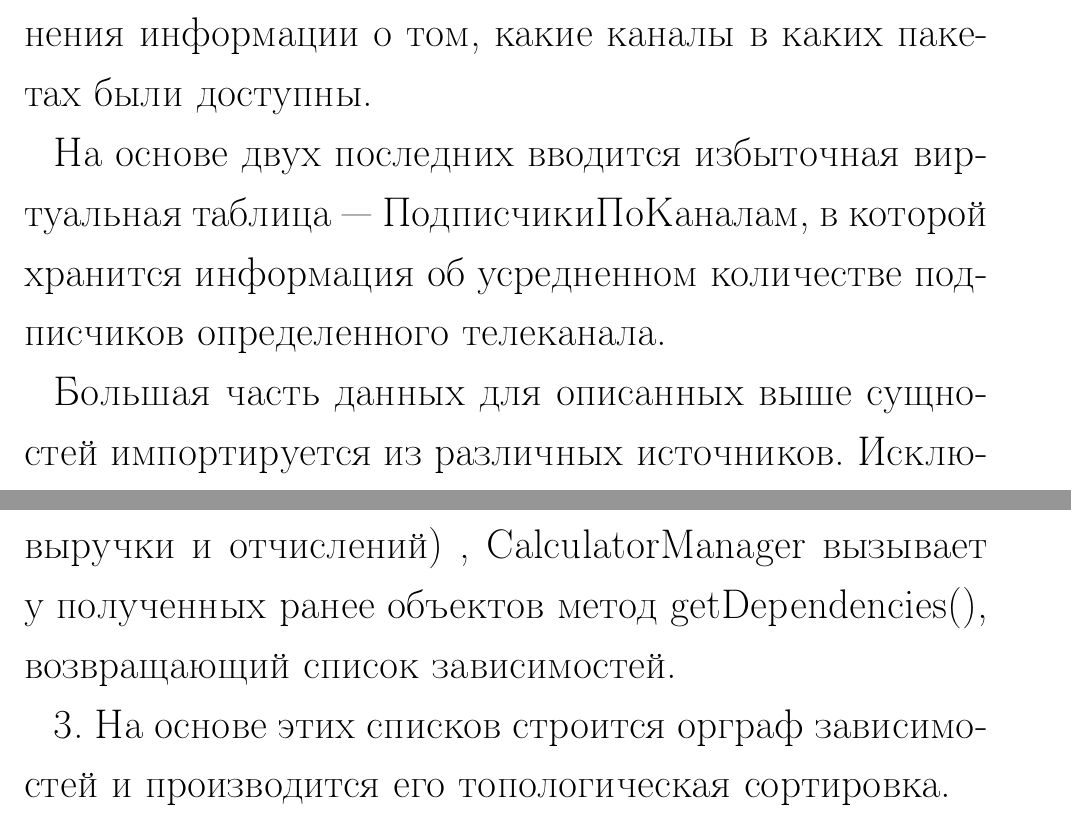
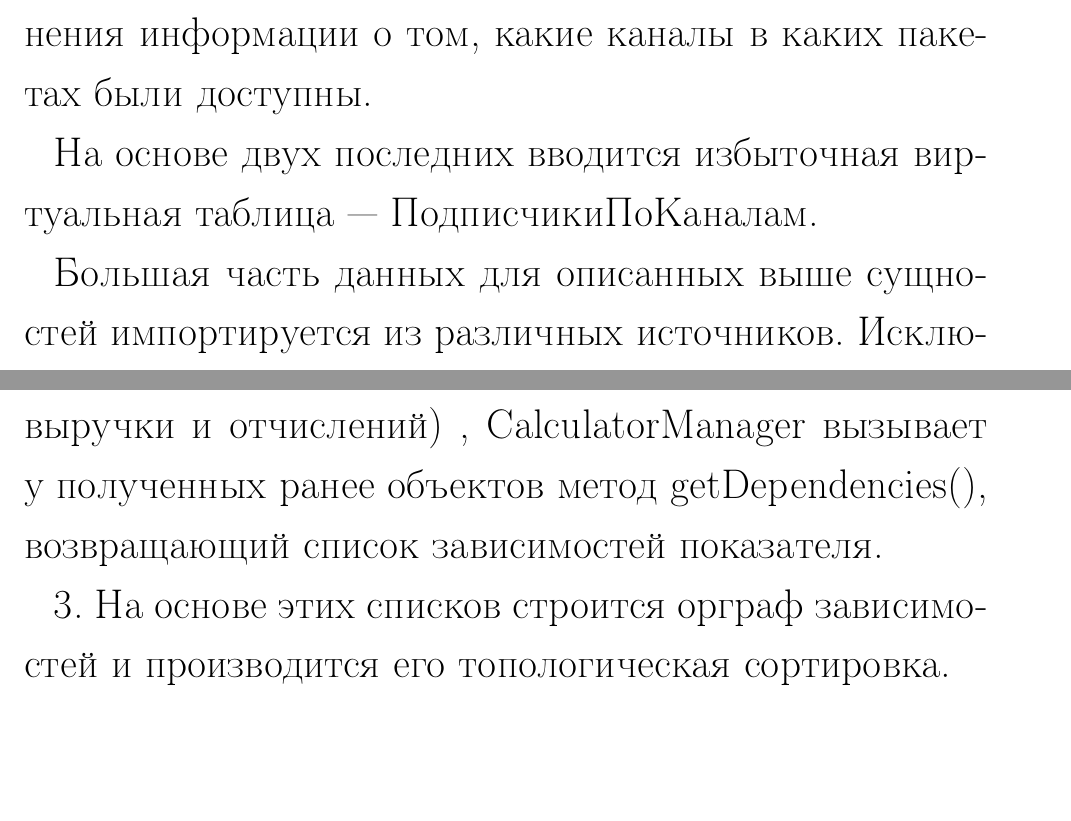
Before and after one commit to bintree/bachelorpaper, a LaTeX document (presentation/speech.tex): two parts of pages 6 and 16 of 19, joined at a grey line, cut so that both start at the same text, the shorter picture padded with empty space. Compiled offline with pdfLaTeX.

Commit message:
speech fixes

```diff
--- a/presentation/speech.tex
+++ b/presentation/speech.tex
@@ -137,8 +137,7 @@ ER-диаграммы в нотации Баркера
 ДоступностьКанала
  --- множество сущностей для хранения информации о том, какие каналы в каких пакетах были доступны.
 
-На основе двух последних вводится избыточная виртуальная таблица --- ПодписчикиПоКаналам,
-в которой хранится информация об усредненном количестве подписчиков определенного телеканала.
+На основе двух последних вводится избыточная виртуальная таблица --- ПодписчикиПоКаналам.
 
 Большая часть данных для описанных выше сущностей импортируется из различных источников.
 Исключением являются отчисления, которые расчитываются на основе данных договоров по запросу пользователя.
@@ -237,7 +236,7 @@ StatReportIndicator, в котором хранятся значения пок
 
 2. Так как некоторые показатели считаются на основе других
 (например прибыль вычисляется на основе выручки и отчислений)
-, CalculatorManager вызывает у полученных ранее объектов метод getDependencies(), возвращающий список зависимостей.
+, CalculatorManager вызывает у полученных ранее объектов метод getDependencies(), возвращающий список зависимостей показателя.
 
 3. На основе этих списков строится орграф зависимостей и производится его топологическая сортировка.
 
```
Also changed, not shown: presentation/speech.tex (10 more changed lines).
